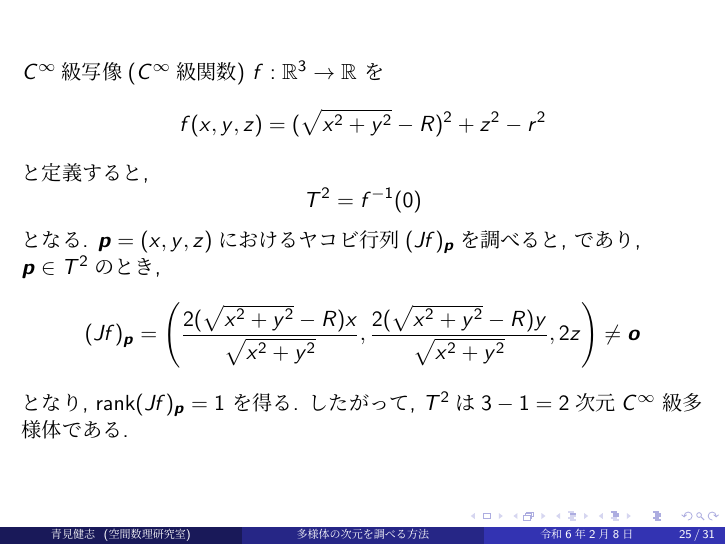
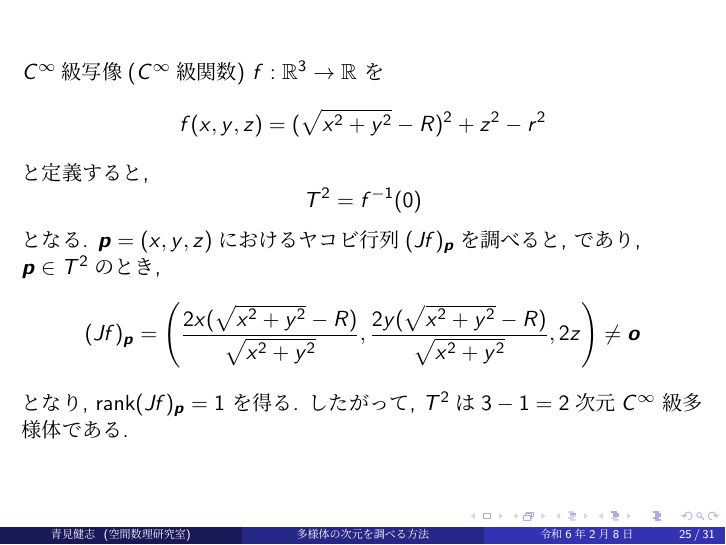
Before and after one commit to kenshigithub/GraduationThesis2023, LaTeX slides (bv20052_slide.tex): page 25 of 31. The pictures show the PDF file bv20052_slide.pdf that the author committed with the source.

Commit message:
02061424

```diff
--- a/bv20052_slide.tex
+++ b/bv20052_slide.tex
@@ -649,8 +649,8 @@ $$(Jf)_{\boldsymbol{x}}=(2x_1,\cdots ,2x_{n+1})
     $(Jf)_{\boldsymbol{p}}$を調べると,
     であり, $\boldsymbol{p}\in T^2$のとき,
     $$(Jf)_{\boldsymbol{p}}=
-    \left(\frac{2(\sqrt{x^2+y^2}-R)x}
-        {\sqrt{x^2+y^2}},\frac{2(\sqrt{x^2+y^2}-R)y}
+    \left(\frac{2x(\sqrt{x^2+y^2}-R)}
+        {\sqrt{x^2+y^2}},\frac{2y(\sqrt{x^2+y^2}-R)}
         {\sqrt{x^2+y^2}},2z\right)\neq
         \boldsymbol{o}$$
     となり, rank$(Jf)_{\boldsymbol{p}}=1$
```
Also changed, not shown: bv20052_slide.pdf, 3 other files.
